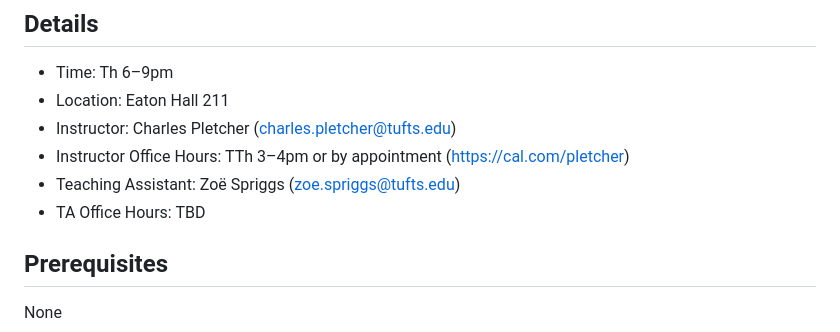
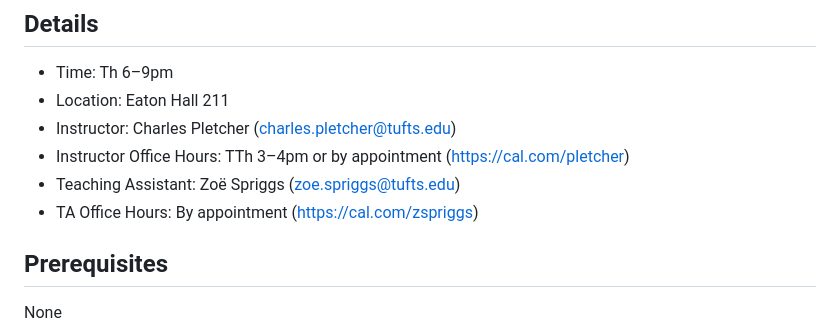
Before and after one commit to pletcher/Fall2025-qta, a Markdown page: README.md, the part around the change. Rendered like a GitHub page.

```diff
--- a/README.md
+++ b/README.md
@@ -15,7 +15,7 @@ pdf-engine: lualatex
 - Instructor: Charles Pletcher (charles.pletcher@tufts.edu)
 - Instructor Office Hours: TTh 3–4pm or by appointment (https://cal.com/pletcher)
 - Teaching Assistant: Zoë Spriggs (zoe.spriggs@tufts.edu)
-- TA Office Hours: TBD
+- TA Office Hours: By appointment (https://cal.com/zspriggs)
 
 ## Prerequisites
 
```
